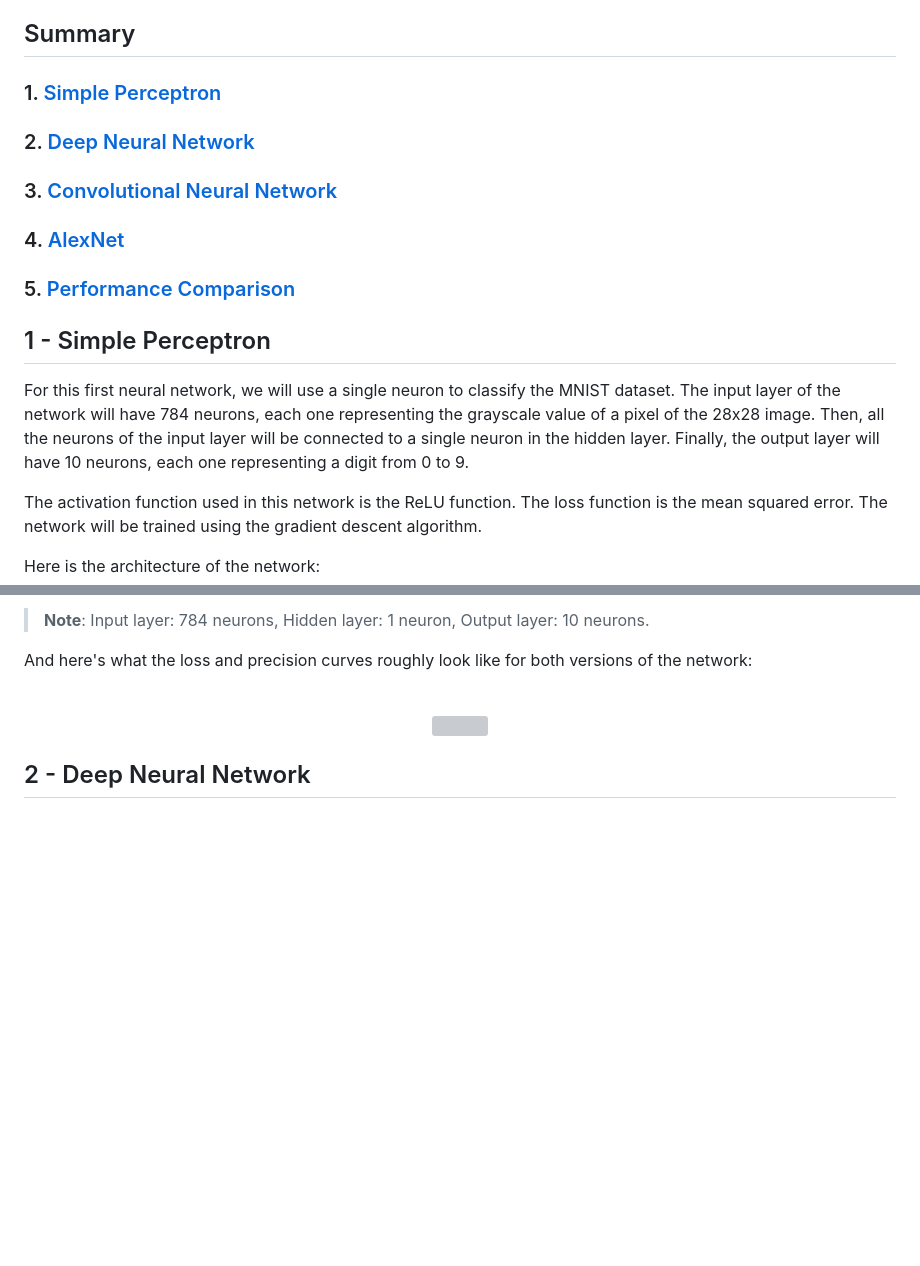
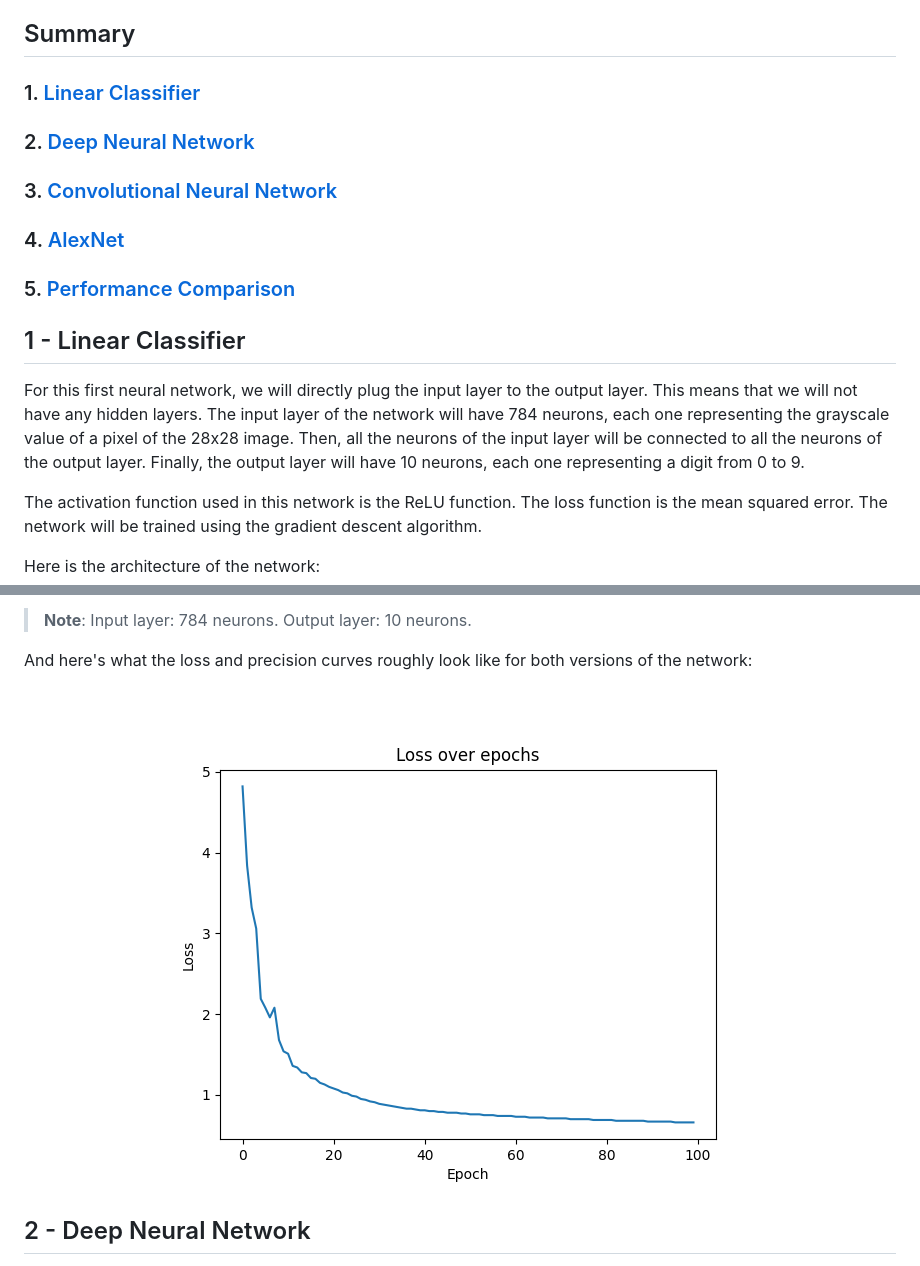
Before and after one commit to Pietot/MNIST-Neural-Network, a Markdown page: README.md, 2 parts joined by grey strips. Rendered like a GitHub page; blank space fills up the shorter version; grey boxes are pictures that could not be loaded.

```diff
--- a/README.md
+++ b/README.md
@@ -11,7 +11,7 @@ This repository contains a severals neural network that can recognize handwritte
 
 ## Summary
 
-### 1. [Simple Perceptron](#1---simple-perceptron)
+### 1. [Linear Classifier](#1---linear-classifier)
 
 ### 2. [Deep Neural Network](#2---deep-neural-network)
 
@@ -21,9 +21,9 @@ This repository contains a severals neural network that can recognize handwritte
 
 ### 5. [Performance Comparison](#5---performance-comparison)
 
-## 1 - Simple Perceptron
+## 1 - Linear Classifier
 
-For this first neural network, we will use a single neuron to classify the MNIST dataset. The input layer of the network will have 784 neurons, each one representing the grayscale value of a pixel of the 28x28 image. Then, all the neurons of the input layer will be connected to a single neuron in the hidden layer. Finally, the output layer will have 10 neurons, each one representing a digit from 0 to 9.
+For this first neural network, we will directly plug the input layer to the output layer. This means that we will not have any hidden layers. The input layer of the network will have 784 neurons, each one representing the grayscale value of a pixel of the 28x28 image. Then, all the neurons of the input layer will be connected to all the neurons of the output layer. Finally, the output layer will have 10 neurons, each one representing a digit from 0 to 9.
 
 The activation function used in this network is the ReLU function. The loss function is the mean squared error. The network will be trained using the gradient descent algorithm.
 
@@ -34,12 +34,12 @@ Here is the architecture of the network:
 </p>
 
-> **Note**: Input layer: 784 neurons, Hidden layer: 1 neuron, Output layer: 10 neurons.
+> **Note**: Input layer: 784 neurons. Output layer: 10 neurons.
 
 And here's what the loss and precision curves roughly look like for both versions of the network:
 
 <br>
 <p align="center">
-<img src="assets/images/loss_vs_epoch_single_neuron_scratch.png"/>
+    <img src="assets/images/loss_vs_epoch_linear_classifier.png" alt="Loss vs Epoch Linear Classifier" style="border-radius: 10px;"/>
 </p>
 
 ## 2 - Deep Neural Network
```
Also changed, not shown: other parts of README.md (+31 -31 lines).
